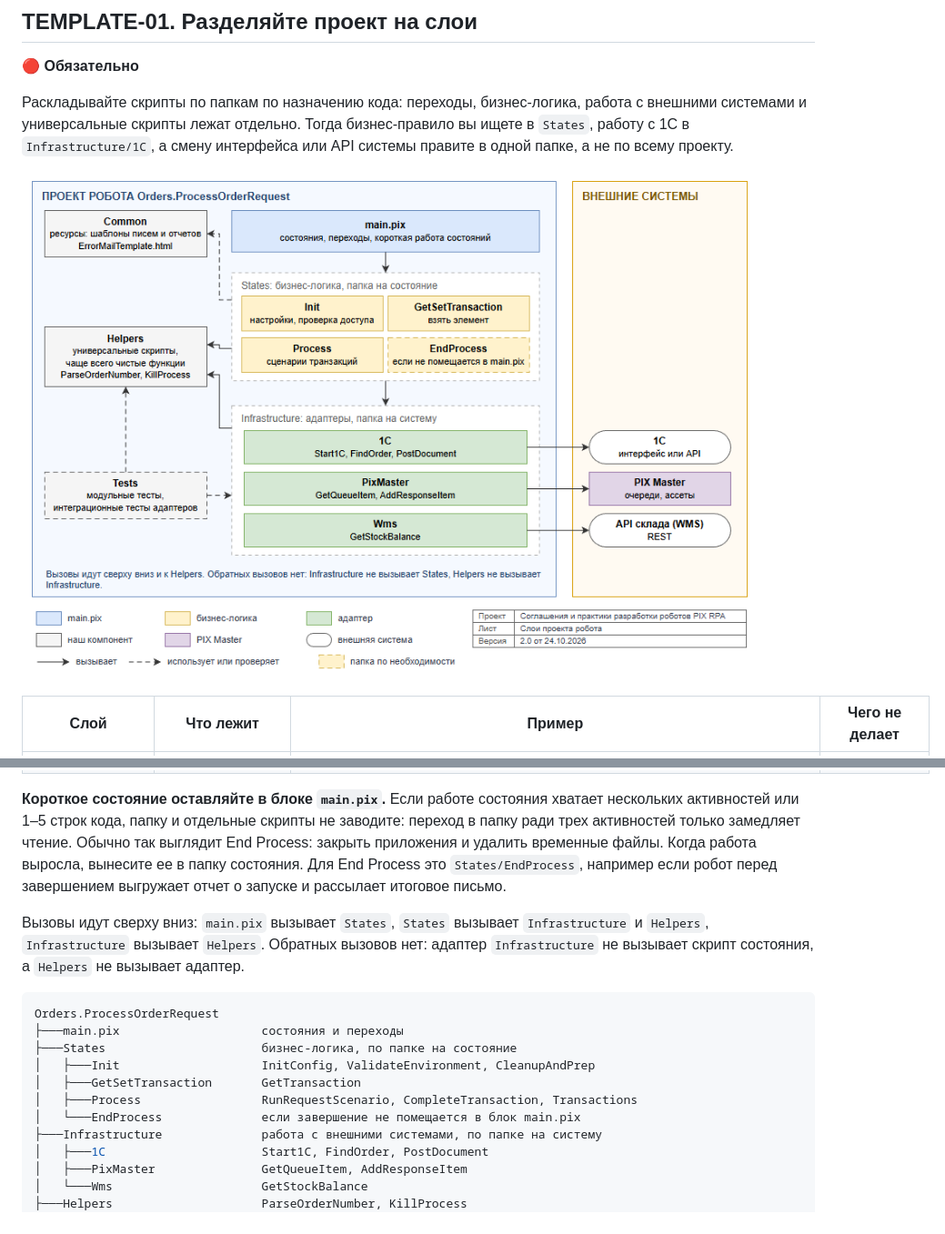
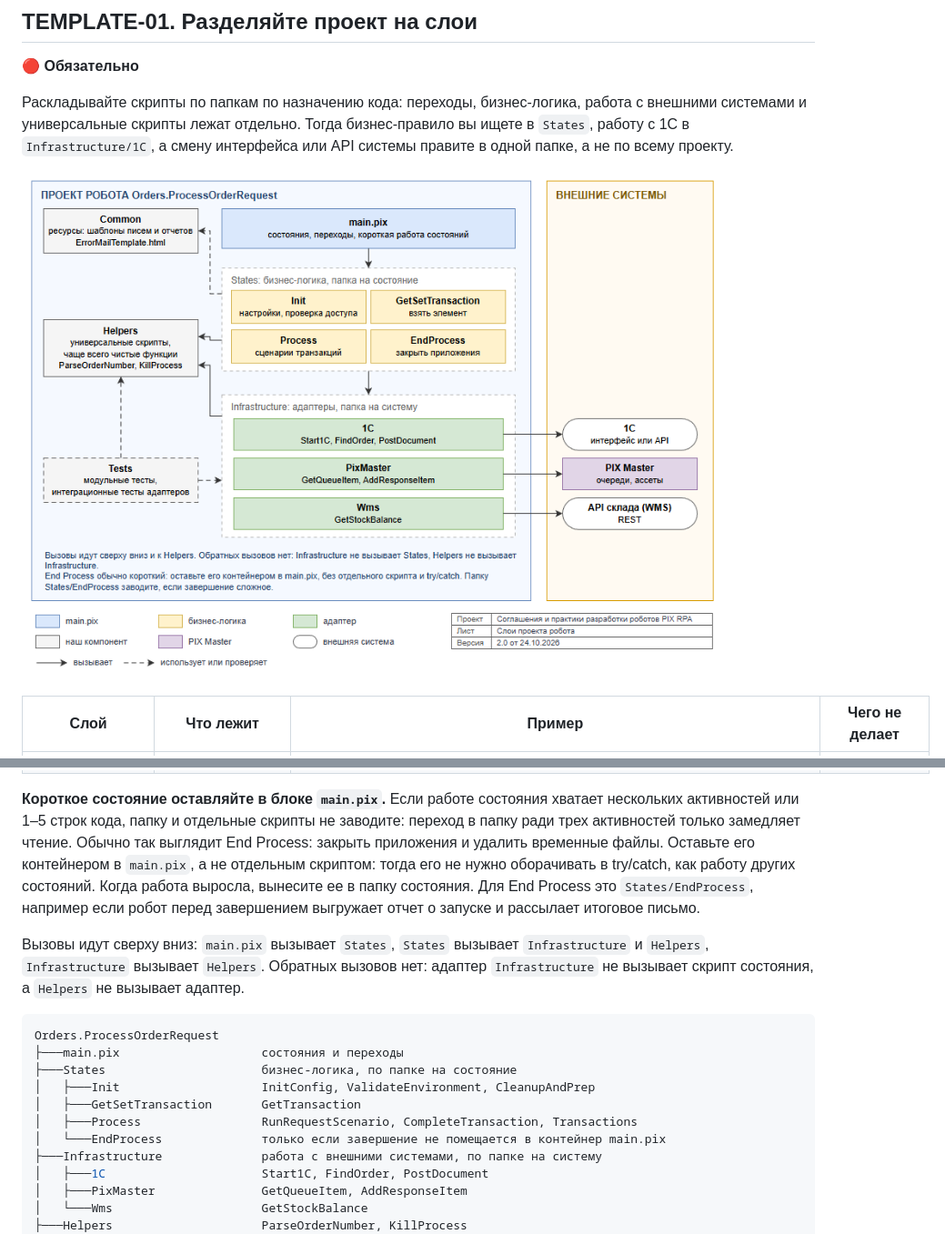
Before and after one commit to TheMrDJek/PixRpaDevelopmentConventions, a Markdown page: docs/1-project/template.md, 2 parts joined by grey strips. Shown at 91% size. Rendered like a GitHub page; pictures changed too: images/template/TEMPLATE-01-architecture.png.

Commit message:
docs: template.md, End Process четвертым состоянием на схеме слоев, контейнер в main.pix без try/catch

```diff
--- a/docs/1-project/template.md
+++ b/docs/1-project/template.md
@@ -30,7 +30,7 @@
 | `Common` | Ресурсы робота: шаблоны писем и отчетов ([PROJECT-02](project.md#project-02-храните-ресурсы-робота-в-самом-проекте)) | `ErrorMailTemplate.html` | Скриптов не содержит |
 | `Tests` | Модульные и интеграционные тесты ([TEST-01](../2-develop/test.md#test-01-покрывайте-тестами-скрипты-с-бизнес-логикой-и-преобразованием-данных)) | `UnitTests/Helpers/ParseOrderNumber.EmptyString.ThrowsBusinessException` | Сквозные тесты робота проходят на UAT и в проекте не лежат |
 
-**Короткое состояние оставляйте в блоке `main.pix`.** Если работе состояния хватает нескольких активностей или 1–5 строк кода, папку и отдельные скрипты не заводите: переход в папку ради трех активностей только замедляет чтение. Обычно так выглядит End Process: закрыть приложения и удалить временные файлы. Когда работа выросла, вынесите ее в папку состояния. Для End Process это `States/EndProcess`, например если робот перед завершением выгружает отчет о запуске и рассылает итоговое письмо.
+**Короткое состояние оставляйте в блоке `main.pix`.** Если работе состояния хватает нескольких активностей или 1–5 строк кода, папку и отдельные скрипты не заводите: переход в папку ради трех активностей только замедляет чтение. Обычно так выглядит End Process: закрыть приложения и удалить временные файлы. Оставьте его контейнером в `main.pix`, а не отдельным скриптом: тогда его не нужно оборачивать в try/catch, как работу других состояний. Когда работа выросла, вынесите ее в папку состояния. Для End Process это `States/EndProcess`, например если робот перед завершением выгружает отчет о запуске и рассылает итоговое письмо.
 
 Вызовы идут сверху вниз: `main.pix` вызывает `States`, `States` вызывает `Infrastructure` и `Helpers`, `Infrastructure` вызывает `Helpers`. Обратных вызовов нет: адаптер `Infrastructure` не вызывает скрипт состояния, а `Helpers` не вызывает адаптер.
 
@@ -41,7 +41,7 @@ Orders.ProcessOrderRequest
 │   ├───Init                    InitConfig, ValidateEnvironment, CleanupAndPrep
 │   ├───GetSetTransaction       GetTransaction
 │   ├───Process                 RunRequestScenario, CompleteTransaction, Transactions
-│   └───EndProcess              если завершение не помещается в блок main.pix
+│   └───EndProcess              только если завершение не помещается в контейнер main.pix
 ├───Infrastructure              работа с внешними системами, по папке на систему
 │   ├───1C                      Start1C, FindOrder, PostDocument
 │   ├───PixMaster               GetQueueItem, AddResponseItem
```
Also changed, not shown: CHANGELOG.md (+1 -1 lines), 1 other file.
